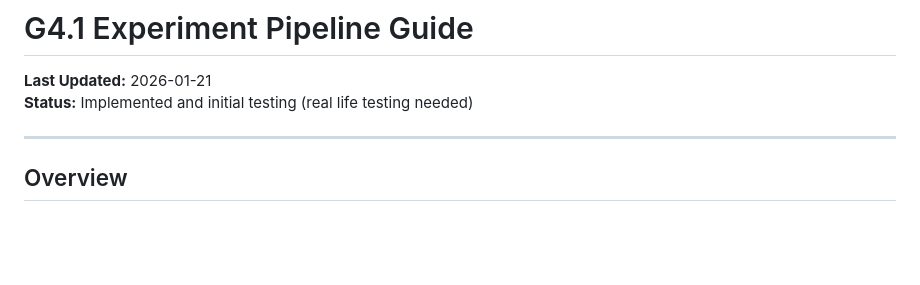
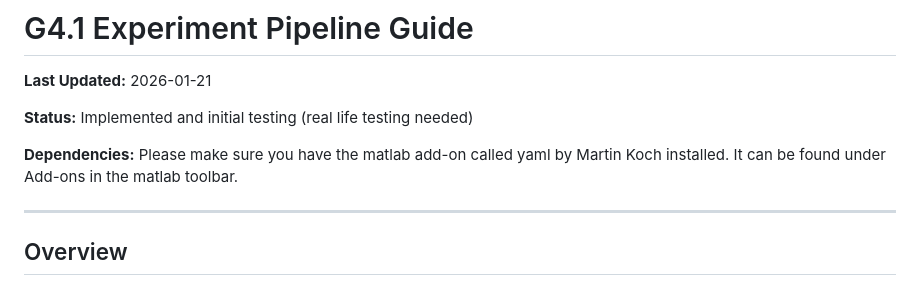
Before and after one commit to reiserlab/maDisplayTools, a Markdown page: docs/experiment_pipeline_guide.md, the part around the change. GitHub-like rendering; blank space fills up the shorter version.

Commit message:
added yaml add-on dependency to the experiment pipeline guide

```diff
--- a/docs/experiment_pipeline_guide.md
+++ b/docs/experiment_pipeline_guide.md
@@ -1,7 +1,10 @@
 # G4.1 Experiment Pipeline Guide
 
 **Last Updated:** 2026-01-21
+
 **Status:** Implemented and initial testing (real life testing needed)
+
+**Dependencies:** Please make sure you have the matlab add-on called yaml by Martin Koch installed. It can be found under Add-ons in the matlab toolbar.
 
 ---
 
```
